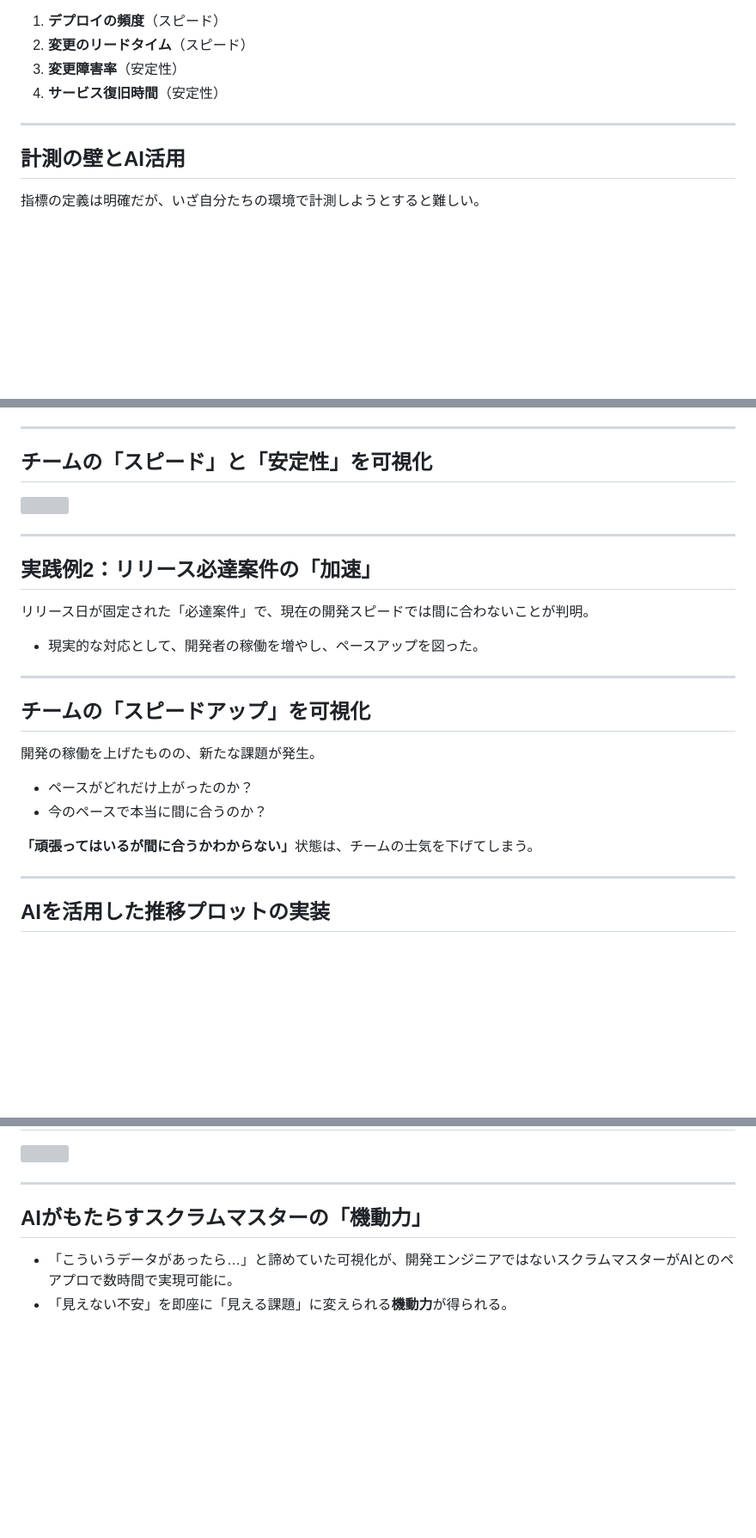
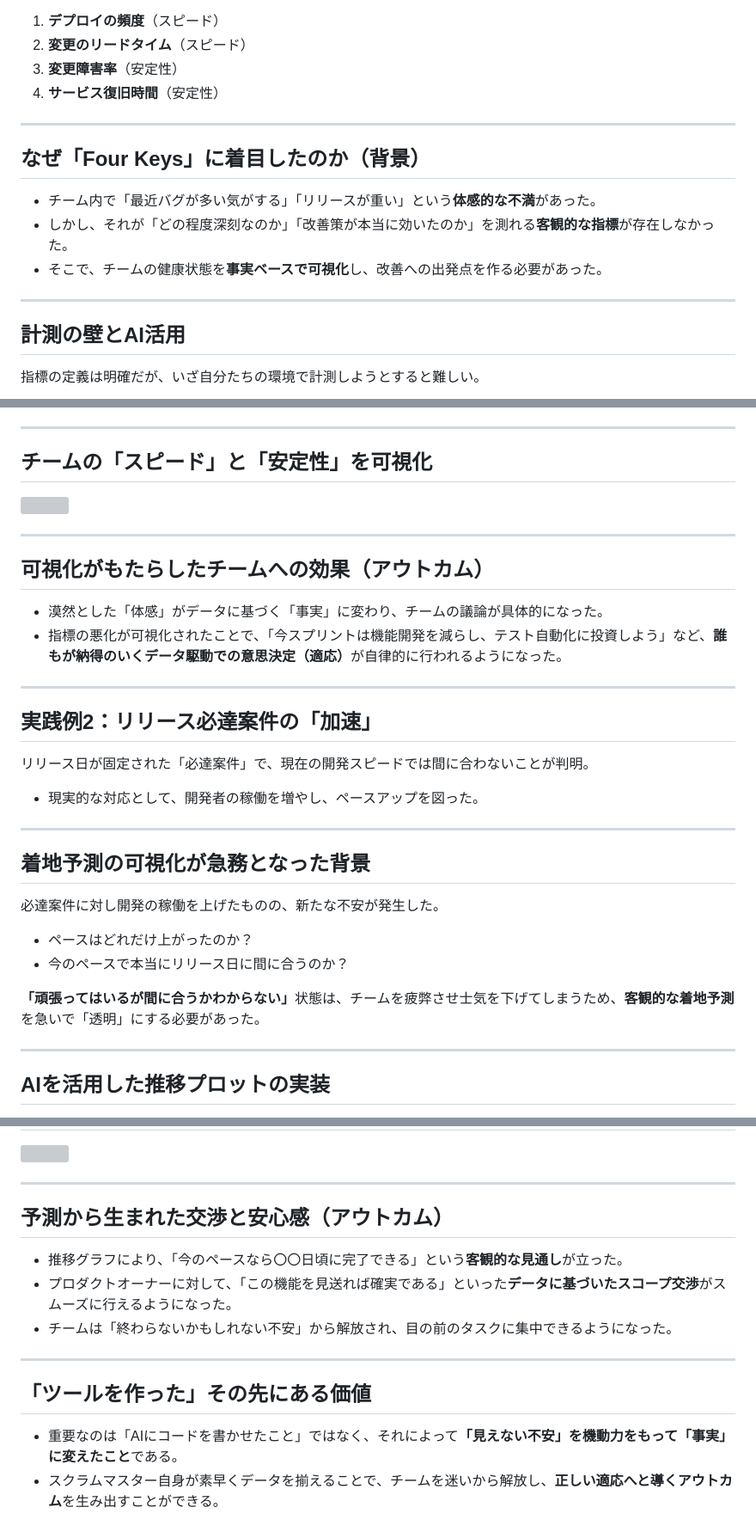
Before and after one commit to mamezou-ishida/mameyose202603, a Markdown page: presentation/03_transparency.md, 3 parts joined by grey strips. Shown at 86% size. GitHub-like rendering; blank space fills up the shorter version; grey boxes are pictures that could not be loaded.

Commit message:
レビュー1への対応

```diff
--- a/presentation/03_transparency.md
+++ b/presentation/03_transparency.md
@@ -55,6 +55,14 @@ header: " "
 
 ---
 
+## なぜ「Four Keys」に着目したのか（背景）
+
+- チーム内で「最近バグが多い気がする」「リリースが重い」という<strong>体感的な不満</strong>があった。
+- しかし、それが「どの程度深刻なのか」「改善策が本当に効いたのか」を測れる<strong>客観的な指標</strong>が存在しなかった。
+- そこで、チームの健康状態を<strong>事実ベースで可視化</strong>し、改善への出発点を作る必要があった。
+
+---
+
 ## 計測の壁とAI活用
 
 指標の定義は明確だが、いざ自分たちの環境で計測しようとすると難しい。
@@ -89,6 +97,13 @@ header: " "
 
 ---
 
+## 可視化がもたらしたチームへの効果（アウトカム）
+
+- 漠然とした「体感」がデータに基づく「事実」に変わり、チームの議論が具体的になった。
+- 指標の悪化が可視化されたことで、「今スプリントは機能開発を減らし、テスト自動化に投資しよう」など、<strong>誰もが納得のいくデータ駆動での意思決定（適応）</strong>が自律的に行われるようになった。
+
+---
+
 ## 実践例2：リリース必達案件の「加速」
 
 リリース日が固定された「必達案件」で、現在の開発スピードでは間に合わないことが判明。
@@ -96,13 +111,13 @@ header: " "
 
 ---
 
-## チームの「スピードアップ」を可視化
+## 着地予測の可視化が急務となった背景
 
-開発の稼働を上げたものの、新たな課題が発生。
-- ペースがどれだけ上がったのか？
-- 今のペースで本当に間に合うのか？
+必達案件に対し開発の稼働を上げたものの、新たな不安が発生した。
+- ペースはどれだけ上がったのか？
+- 今のペースで本当にリリース日に間に合うのか？
 
-<strong>「頑張ってはいるが間に合うかわからない」</strong>状態は、チームの士気を下げてしまう。
+<strong>「頑張ってはいるが間に合うかわからない」</strong>状態は、チームを疲弊させ士気を下げてしまうため、<strong>客観的な着地予測</strong>を急いで「透明」にする必要があった。
 
 ---
 
@@ -125,7 +140,15 @@ Jira APIの情報を元に必要な数値を可視化する。
 
 ---
 
-## AIがもたらすスクラムマスターの「機動力」
+## 予測から生まれた交渉と安心感（アウトカム）
 
-- 「こういうデータがあったら…」と諦めていた可視化が、開発エンジニアではないスクラムマスターがAIとのペアプロで数時間で実現可能に。
-- 「見えない不安」を即座に「見える課題」に変えられる<strong>機動力</strong>が得られる。
+- 推移グラフにより、「今のペースなら〇〇日頃に完了できる」という<strong>客観的な見通し</strong>が立った。
+- プロダクトオーナーに対して、「この機能を見送れば確実である」といった<strong>データに基づいたスコープ交渉</strong>がスムーズに行えるようになった。
+- チームは「終わらないかもしれない不安」から解放され、目の前のタスクに集中できるようになった。
+
+---
+
+## 「ツールを作った」その先にある価値
+
+- 重要なのは「AIにコードを書かせたこと」ではなく、それによって<strong>「見えない不安」を機動力をもって「事実」に変えたこと</strong>である。
+- スクラムマスター自身が素早くデータを揃えることで、チームを迷いから解放し、<strong>正しい適応へと導くアウトカム</strong>を生み出すことができる。
```
